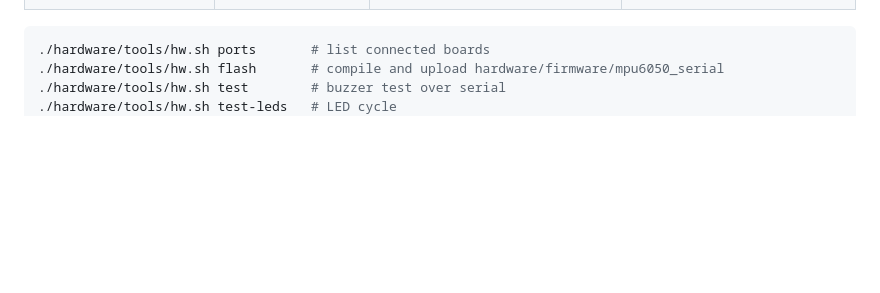
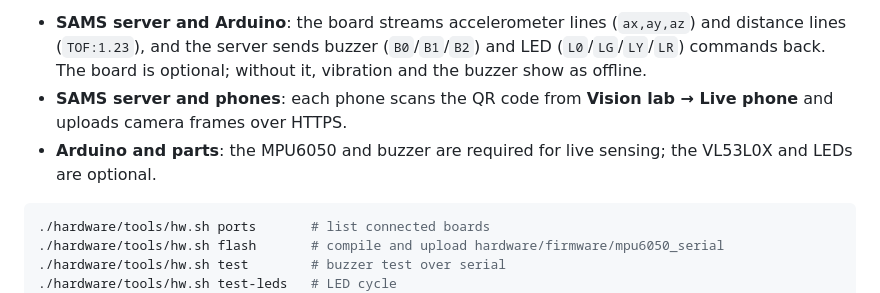
Before and after one commit to Bonaparte003/Smart-Accident-System-Monitoring-SAMS-, a Markdown page: README.md, the part around one of its changes. Rendered like a GitHub page; blank space fills up the shorter version.

````diff
--- a/README.md
+++ b/README.md
@@ -283,3 +334,7 @@ Full details are in [`hardware/README.md`](hardware/README.md).
+- **SAMS server and Arduino**: the board streams accelerometer lines (`ax,ay,az`) and distance lines (`TOF:1.23`), and the server sends buzzer (`B0`/`B1`/`B2`) and LED (`L0`/`LG`/`LY`/`LR`) commands back. The board is optional; without it, vibration and the buzzer show as offline.
+- **SAMS server and phones**: each phone scans the QR code from **Vision lab → Live phone** and uploads camera frames over HTTPS.
+- **Arduino and parts**: the MPU6050 and buzzer are required for live sensing; the VL53L0X and LEDs are optional.
+
 ```bash
 ./hardware/tools/hw.sh ports       # list connected boards
 ./hardware/tools/hw.sh flash       # compile and upload hardware/firmware/mpu6050_serial
````
Also changed, not shown: other parts of README.md (+146 -1 lines).
